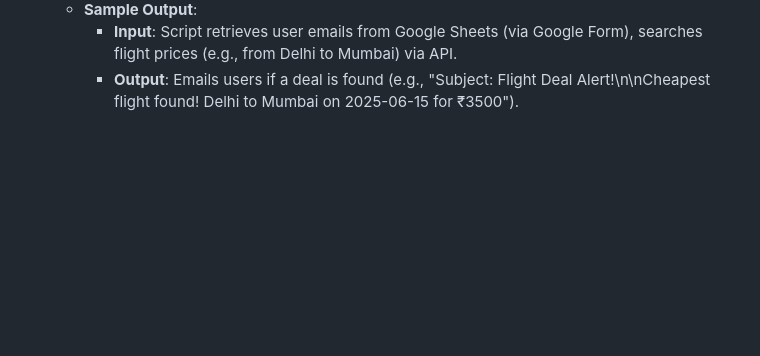
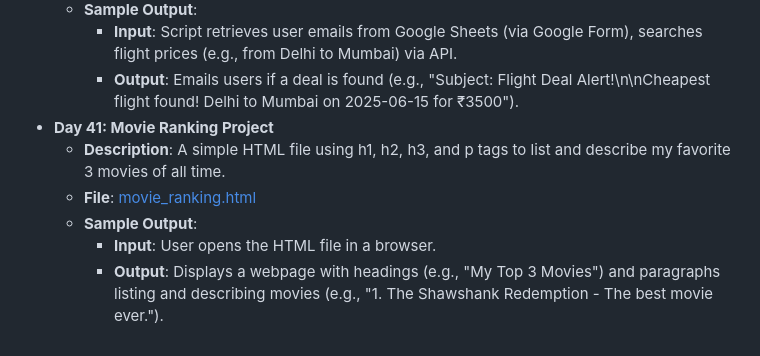
Before and after one commit to vaibhav-vai/100-Days-of-Python, a Markdown page: README.md, the part around the change. Drawn GitHub-style; blank space fills up the shorter version.

Commit message:
Updated Day 41 in README.md

```diff
--- a/README.md
+++ b/README.md
@@ -227,3 +227,9 @@ My journey through the "100 Days of Code - Python Bootcamp" by Angela Yu.
   - **Sample Output**:
     - **Input**: Script retrieves user emails from Google Sheets (via Google Form), searches flight prices (e.g., from Delhi to Mumbai) via API.
     - **Output**: Emails users if a deal is found (e.g., "Subject: Flight Deal Alert!\n\nCheapest flight found! Delhi to Mumbai on 2025-06-15 for ₹3500").
+- **Day 41: Movie Ranking Project**
+  - **Description**: A simple HTML file using h1, h2, h3, and p tags to list and describe my favorite 3 movies of all time.
+  - **File**: [movie_ranking.html](Day41_MovieRankingProject/index.html)
+  - **Sample Output**:
+    - **Input**: User opens the HTML file in a browser.
+    - **Output**: Displays a webpage with headings (e.g., "My Top 3 Movies") and paragraphs listing and describing movies (e.g., "1. The Shawshank Redemption - The best movie ever.").
```
